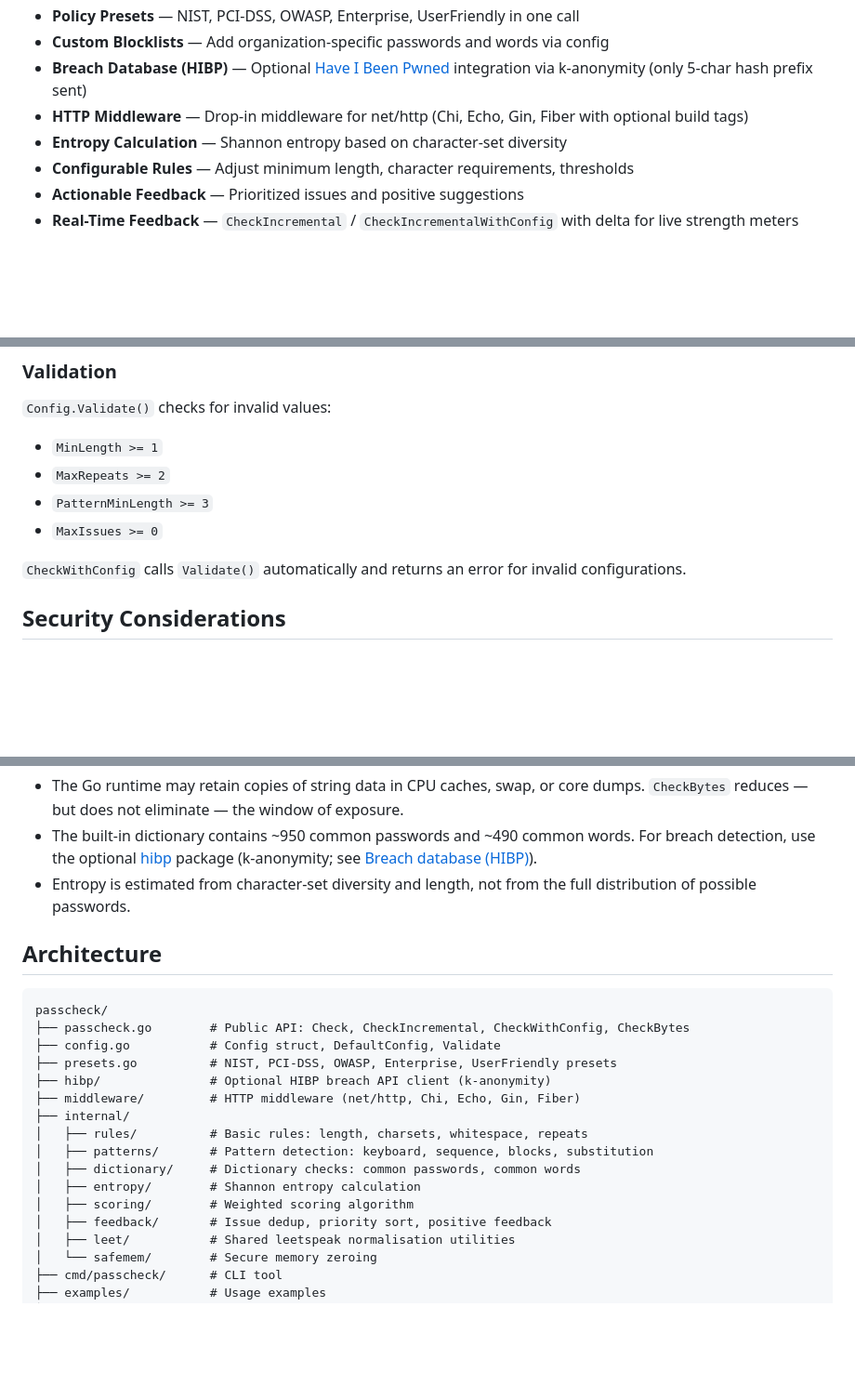
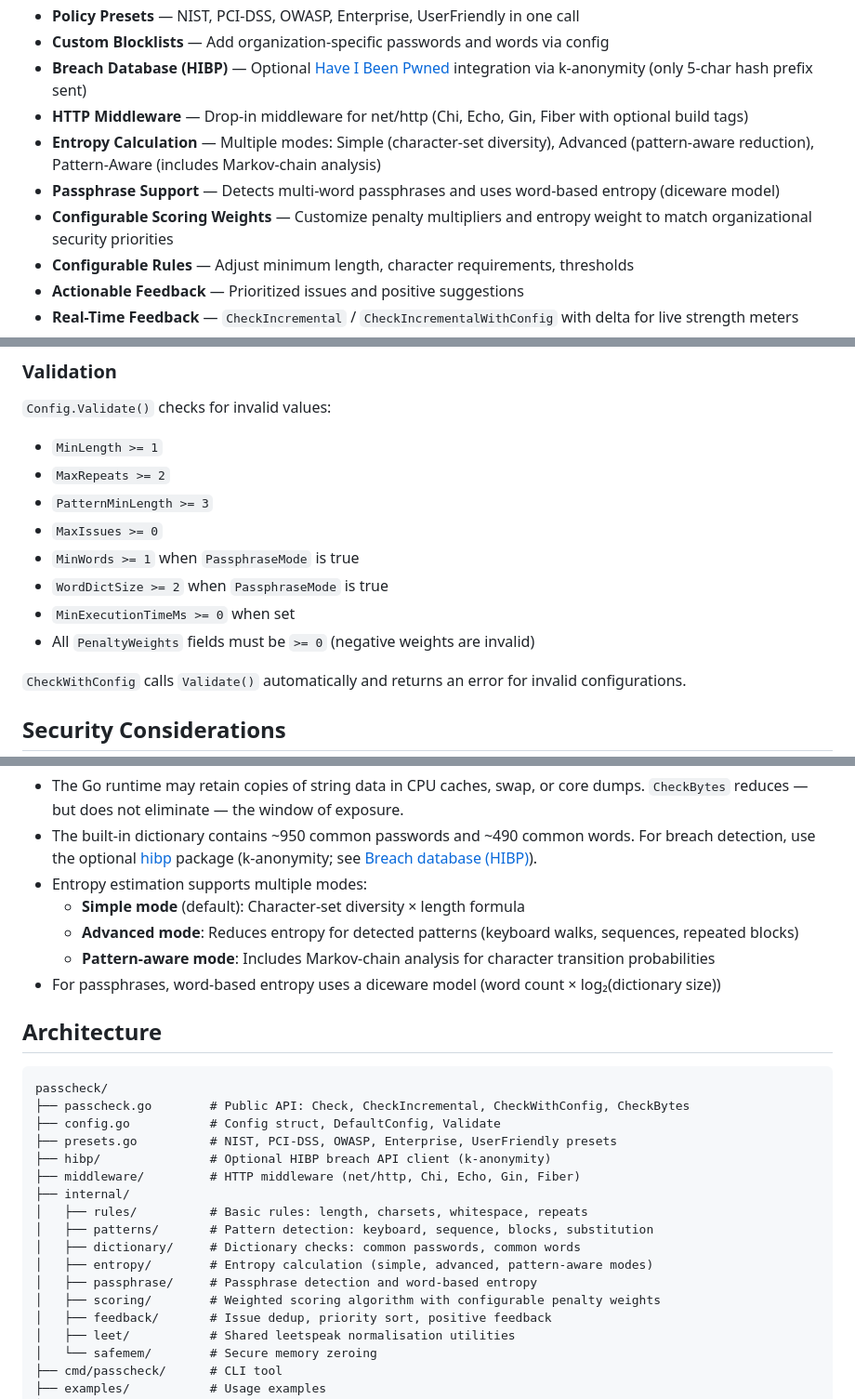
Before and after one commit to rafaelsanzio/passcheck, a Markdown page: README.md, 3 parts joined by grey strips. Shown at 93% size. Drawn GitHub-style; blank space fills up the shorter version.

```diff
--- a/README.md
+++ b/README.md
@@ -23,7 +23,9 @@ result with a score, verdict, and specific feedback.
 - **Custom Blocklists** — Add organization-specific passwords and words via config
 - **Breach Database (HIBP)** — Optional [Have I Been Pwned](https://haveibeenpwned.com/) integration via k-anonymity (only 5-char hash prefix sent)
 - **HTTP Middleware** — Drop-in middleware for net/http (Chi, Echo, Gin, Fiber with optional build tags)
-- **Entropy Calculation** — Shannon entropy based on character-set diversity
+- **Entropy Calculation** — Multiple modes: Simple (character-set diversity), Advanced (pattern-aware reduction), Pattern-Aware (includes Markov-chain analysis)
+- **Passphrase Support** — Detects multi-word passphrases and uses word-based entropy (diceware model)
+- **Configurable Scoring Weights** — Customize penalty multipliers and entropy weight to match organizational security priorities
 - **Configurable Rules** — Adjust minimum length, character requirements, thresholds
 - **Actionable Feedback** — Prioritized issues and positive suggestions
 - **Real-Time Feedback** — `CheckIncremental` / `CheckIncrementalWithConfig` with delta for live strength meters
@@ -402,6 +484,10 @@ The middleware extracts the password from JSON or form body, runs passcheck, and
 - `MaxRepeats >= 2`
 - `PatternMinLength >= 3`
 - `MaxIssues >= 0`
+- `MinWords >= 1` when `PassphraseMode` is true
+- `WordDictSize >= 2` when `PassphraseMode` is true
+- `MinExecutionTimeMs >= 0` when set
+- All `PenaltyWeights` fields must be `>= 0` (negative weights are invalid)
 
 `CheckWithConfig` calls `Validate()` automatically and returns an error
 for invalid configurations.
@@ -427,8 +513,11 @@ truncated.
 - The built-in dictionary contains ~950 common passwords and ~490 common
   words. For breach detection, use the optional [hibp](hibp/) package
   (k-anonymity; see [Breach database (HIBP)](#breach-database-hibp)).
-- Entropy is estimated from character-set diversity and length, not from the
-  full distribution of possible passwords.
+- Entropy estimation supports multiple modes:
+  - **Simple mode** (default): Character-set diversity × length formula
+  - **Advanced mode**: Reduces entropy for detected patterns (keyboard walks, sequences, repeated blocks)
+  - **Pattern-aware mode**: Includes Markov-chain analysis for character transition probabilities
+- For passphrases, word-based entropy uses a diceware model (word count × log₂(dictionary size))
 
 ## Architecture
 
@@ -443,8 +532,9 @@ passcheck/
 │   ├── rules/          # Basic rules: length, charsets, whitespace, repeats
 │   ├── patterns/       # Pattern detection: keyboard, sequence, blocks, substitution
 │   ├── dictionary/     # Dictionary checks: common passwords, common words
-│   ├── entropy/        # Shannon entropy calculation
-│   ├── scoring/        # Weighted scoring algorithm
+│   ├── entropy/        # Entropy calculation (simple, advanced, pattern-aware modes)
+│   ├── passphrase/     # Passphrase detection and word-based entropy
+│   ├── scoring/        # Weighted scoring algorithm with configurable penalty weights
 │   ├── feedback/       # Issue dedup, priority sort, positive feedback
 │   ├── leet/           # Shared leetspeak normalisation utilities
 │   └── safemem/        # Secure memory zeroing
```
Also changed, not shown: other parts of README.md (+104 -24 lines).
